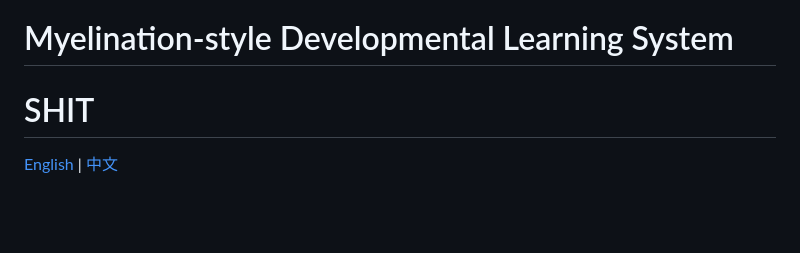
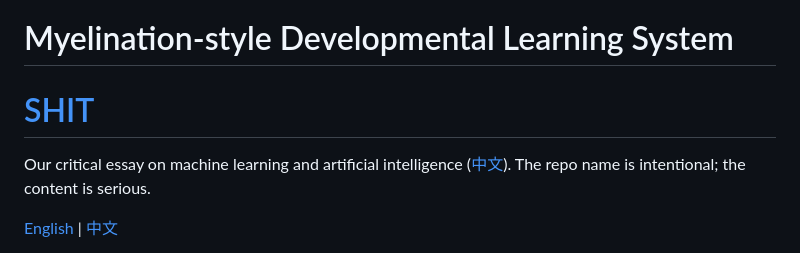
Before and after one commit to chronoload/SDDM-garbage, a Markdown page: README_EN.md, the part around the change. Rendered like a GitHub page; blank space fills up the shorter version.

Commit message:
docs: README 顶部 SHIT 链接到评述原文（SHIT.md/SHIT_zh.md）

```diff
--- a/README_EN.md
+++ b/README_EN.md
@@ -1,6 +1,8 @@
 # Myelination-style Developmental Learning System
 
-# SHIT
+# [SHIT](./SHIT.md)
+
+Our critical essay on machine learning and artificial intelligence ([中文](./SHIT_zh.md)). The repo name is intentional; the content is serious.
 
 [English](./README_EN.md) | [中文](./README.md)
 
```
Also changed, not shown: README.md (+3 -1 lines).
